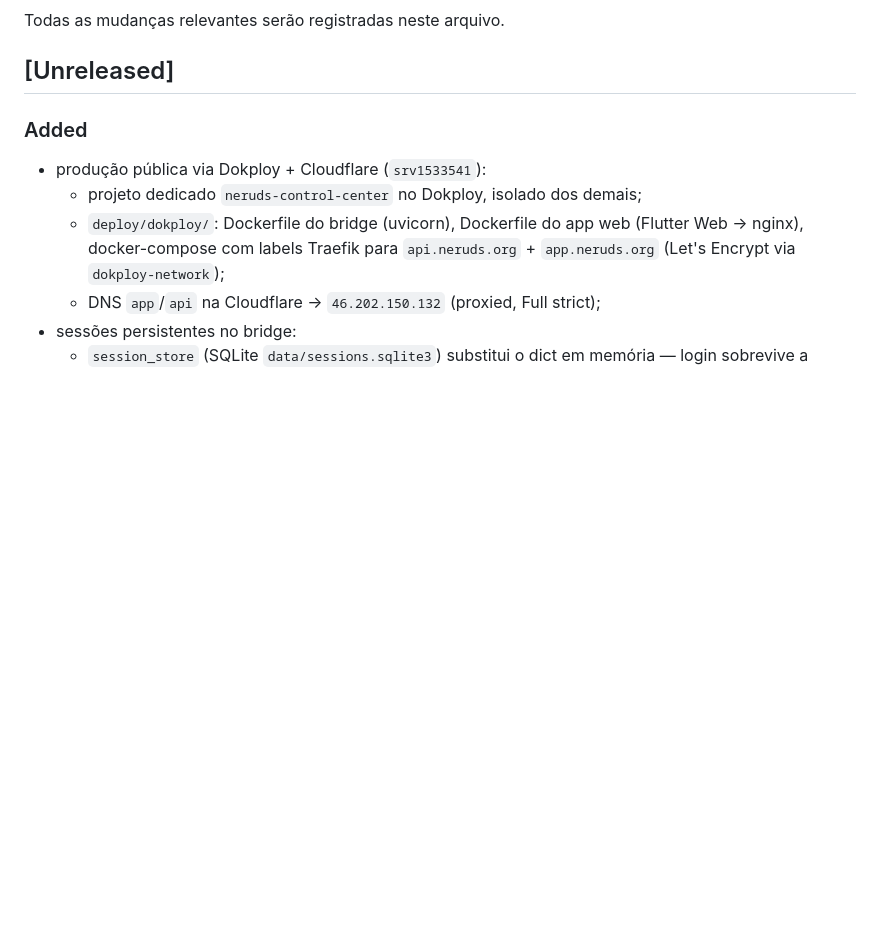
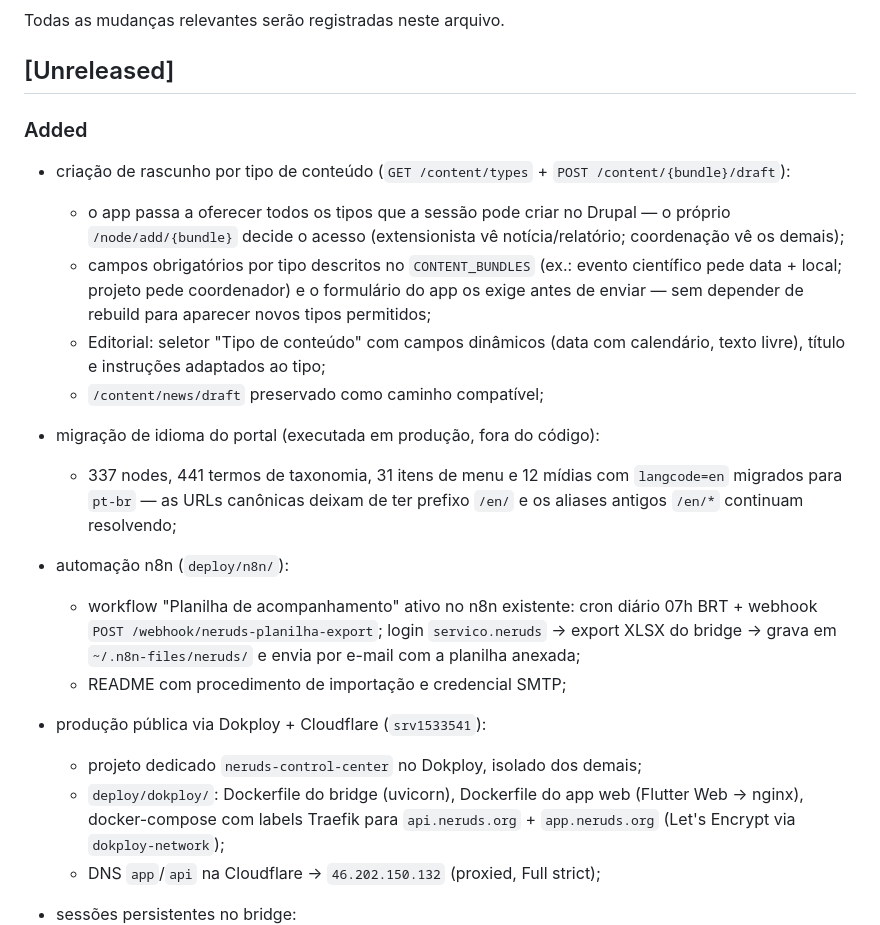
Before and after one commit to rafaloct/neruds-control-center, a Markdown page: CHANGELOG.md, the part around the change. Rendered like a GitHub page; blank space fills up the shorter version.

Commit message:
docs(changelog): endpoints de rascunho por bundle, migração pt-br e n8n
Generated with [Devin](https://devin.ai)

Co-Authored-By: Devin <158243242+devin-ai-integration[bot]@users.noreply.github.com>

```diff
--- a/CHANGELOG.md
+++ b/CHANGELOG.md
@@ -5,6 +5,29 @@ Todas as mudanças relevantes serão registradas neste arquivo.
 ## [Unreleased]
 
 ### Added
+
+- criação de rascunho por tipo de conteúdo (`GET /content/types` +
+  `POST /content/{bundle}/draft`):
+  - o app passa a oferecer todos os tipos que a sessão pode criar no
+    Drupal — o próprio `/node/add/{bundle}` decide o acesso (extensionista
+    vê notícia/relatório; coordenação vê os demais);
+  - campos obrigatórios por tipo descritos no `CONTENT_BUNDLES` (ex.:
+    evento científico pede data + local; projeto pede coordenador) e o
+    formulário do app os exige antes de enviar — sem depender de rebuild
+    para aparecer novos tipos permitidos;
+  - Editorial: seletor "Tipo de conteúdo" com campos dinâmicos (data com
+    calendário, texto livre), título e instruções adaptados ao tipo;
+  - `/content/news/draft` preservado como caminho compatível;
+- migração de idioma do portal (executada em produção, fora do código):
+  - 337 nodes, 441 termos de taxonomia, 31 itens de menu e 12 mídias com
+    `langcode=en` migrados para `pt-br` — as URLs canônicas deixam de ter
+    prefixo `/en/` e os aliases antigos `/en/*` continuam resolvendo;
+- automação n8n (`deploy/n8n/`):
+  - workflow "Planilha de acompanhamento" ativo no n8n existente: cron
+    diário 07h BRT + webhook `POST /webhook/neruds-planilha-export`;
+    login `servico.neruds` → export XLSX do bridge → grava em
+    `~/.n8n-files/neruds/` e envia por e-mail com a planilha anexada;
+  - README com procedimento de importação e credencial SMTP;
 
 - produção pública via Dokploy + Cloudflare (`srv1533541`):
   - projeto dedicado `neruds-control-center` no Dokploy, isolado dos demais;
```
